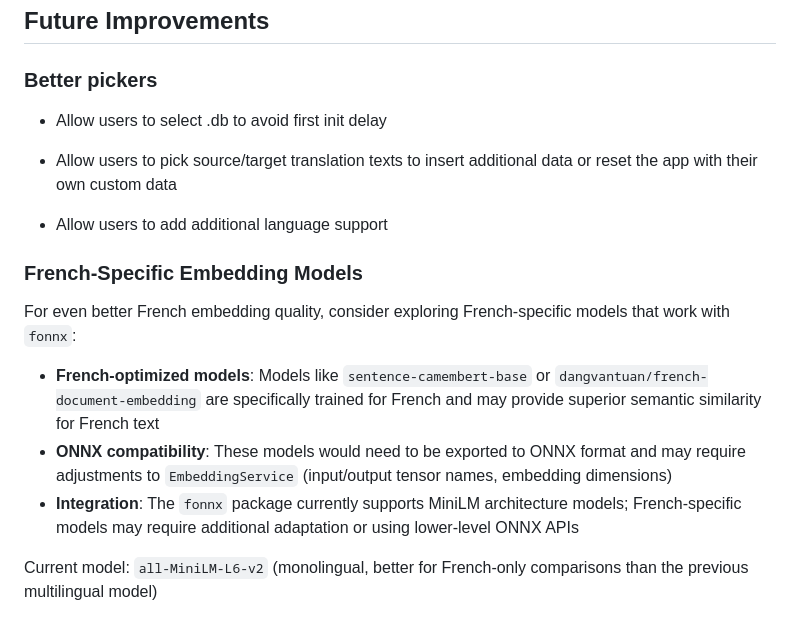
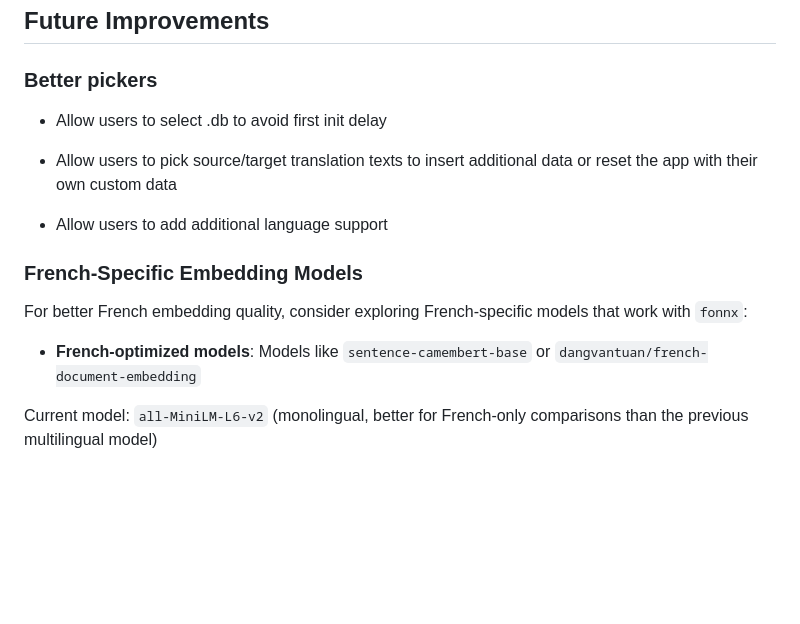
Before and after one commit to malinali-app/malinali-app, a Markdown page: README.md, the part around the change printed below. GitHub-like rendering; blank space fills up the shorter version.

```diff
--- a/README.md
+++ b/README.md
@@ -55,7 +45,6 @@ License-free french/english -> fula dataset from [awesome_fula_nl_resources](htt
 
 ## Future Improvements
 ### Better pickers
-
 - Allow users to select .db to avoid first init delay
 
 - Allow users to pick source/target translation texts to insert additional data or reset the app with their own custom data
@@ -64,11 +53,9 @@ License-free french/english -> fula dataset from [awesome_fula_nl_resources](htt
 
 ### French-Specific Embedding Models
 
-For even better French embedding quality, consider exploring French-specific models that work with `fonnx`:
+For better French embedding quality, consider exploring French-specific models that work with `fonnx`:
 
-- **French-optimized models**: Models like `sentence-camembert-base` or `dangvantuan/french-document-embedding` are specifically trained for French and may provide superior semantic similarity for French text
-- **ONNX compatibility**: These models would need to be exported to ONNX format and may require adjustments to `EmbeddingService` (input/output tensor names, embedding dimensions)
-- **Integration**: The `fonnx` package currently supports MiniLM architecture models; French-specific models may require additional adaptation or using lower-level ONNX APIs
+- **French-optimized models**: Models like `sentence-camembert-base` or `dangvantuan/french-document-embedding`
 
 Current model: `all-MiniLM-L6-v2` (monolingual, better for French-only comparisons than the previous multilingual model)
 
```
Also changed, not shown: other parts of README.md (+7 -17 lines), Screenshot 2026-01-07 at 14.06.45.png (added), screenshot_mum.png.
